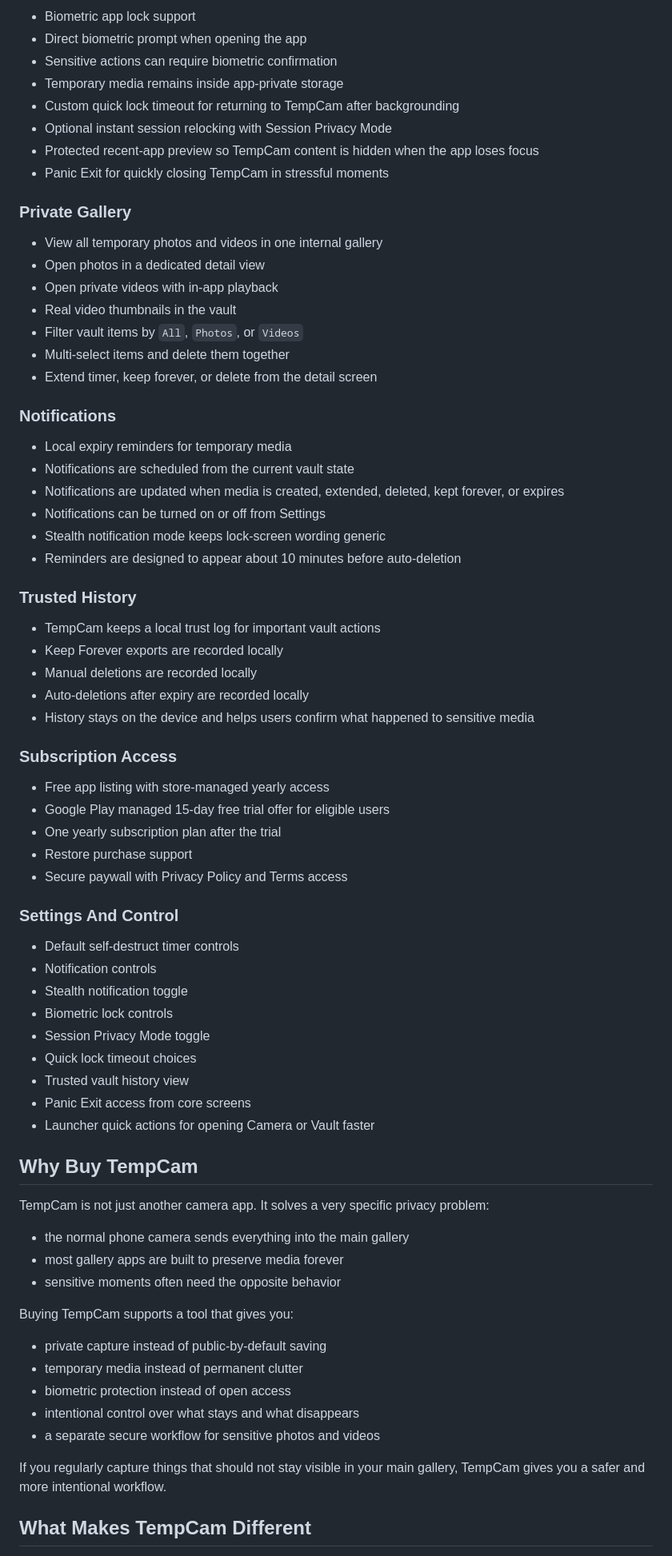
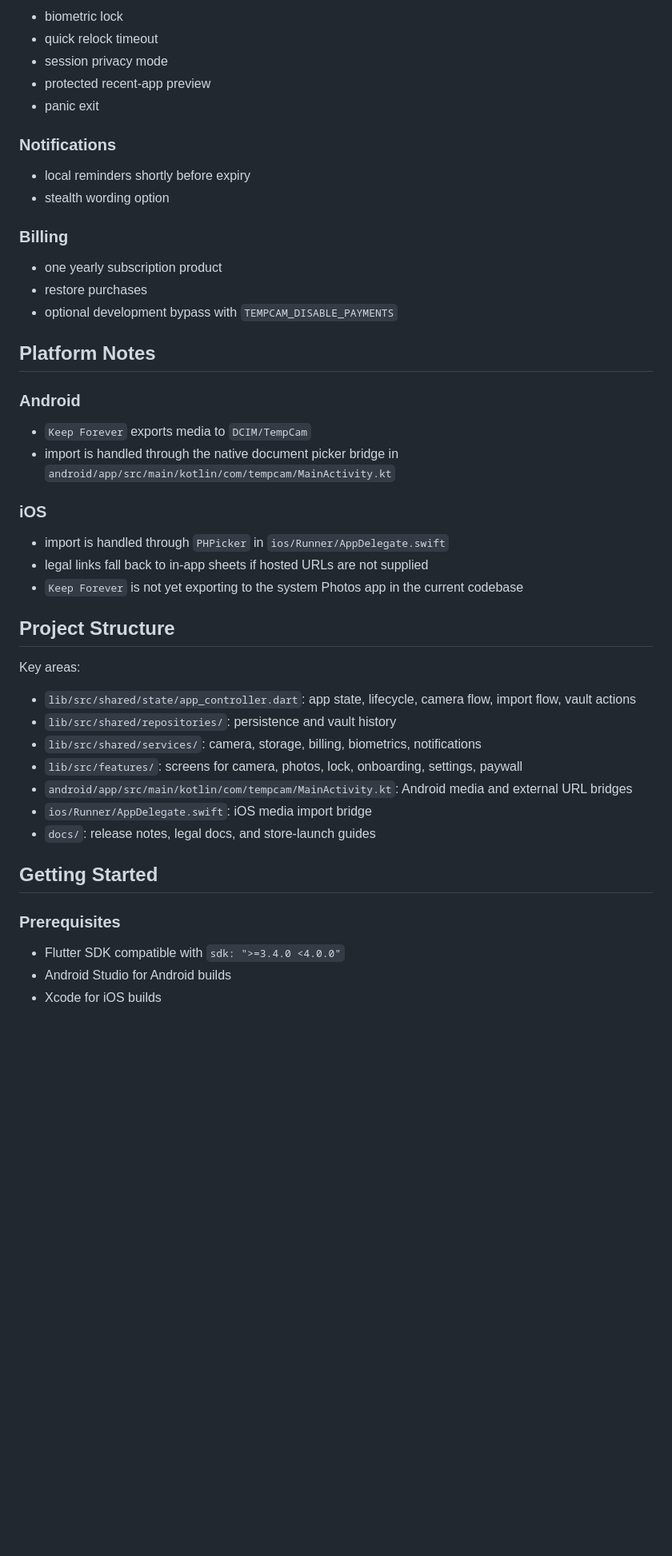
Before and after one commit to copy-ad/camera_app, a Markdown page: README.md, the part around one of its changes. Shown at 80% size. Drawn GitHub-style; blank space fills up the shorter version.

Commit message:
Refresh README for current app behavior

```diff
--- a/README.md
+++ b/README.md
@@ -63,77 +54,51 @@ TempCam is useful for:
 
-- Biometric app lock support
-- Direct biometric prompt when opening the app
-- Sensitive actions can require biometric confirmation
-- Temporary media remains inside app-private storage
-- Custom quick lock timeout for returning to TempCam after backgrounding
-- Optional instant session relocking with Session Privacy Mode
-- Protected recent-app preview so TempCam content is hidden when the app loses focus
-- Panic Exit for quickly closing TempCam in stressful moments
-
-### Private Gallery
-
-- View all temporary photos and videos in one internal gallery
-- Open photos in a dedicated detail view
-- Open private videos with in-app playback
-- Real video thumbnails in the vault
-- Filter vault items by `All`, `Photos`, or `Videos`
-- Multi-select items and delete them together
-- Extend timer, keep forever, or delete from the detail screen
+- biometric lock
+- quick relock timeout
+- session privacy mode
+- protected recent-app preview
+- panic exit
 
 ### Notifications
 
-- Local expiry reminders for temporary media
-- Notifications are scheduled from the current vault state
-- Notifications are updated when media is created, extended, deleted, kept forever, or expires
-- Notifications can be turned on or off from Settings
-- Stealth notification mode keeps lock-screen wording generic
-- Reminders are designed to appear about 10 minutes before auto-deletion
+- local reminders shortly before expiry
+- stealth wording option
 
-### Trusted History
+### Billing
 
-- TempCam keeps a local trust log for important vault actions
-- Keep Forever exports are recorded locally
-- Manual deletions are recorded locally
-- Auto-deletions after expiry are recorded locally
-- History stays on the device and helps users confirm what happened to sensitive media
+- one yearly subscription product
+- restore purchases
+- optional development bypass with `TEMPCAM_DISABLE_PAYMENTS`
 
-### Subscription Access
+## Platform Notes
 
-- Free app listing with store-managed yearly access
-- Google Play managed 15-day free trial offer for eligible users
-- One yearly subscription plan after the trial
-- Restore purchase support
-- Secure paywall with Privacy Policy and Terms access
+### Android
 
-### Settings And Control
+- `Keep Forever` exports media to `DCIM/TempCam`
+- import is handled through the native document picker bridge in `android/app/src/main/kotlin/com/tempcam/MainActivity.kt`
 
-- Default self-destruct timer controls
-- Notification controls
-- Stealth notification toggle
-- Biometric lock controls
-- Session Privacy Mode toggle
-- Quick lock timeout choices
-- Trusted vault history view
-- Panic Exit access from core screens
-- Launcher quick actions for opening Camera or Vault faster
+### iOS
 
-## Why Buy TempCam
+- import is handled through `PHPicker` in `ios/Runner/AppDelegate.swift`
+- legal links fall back to in-app sheets if hosted URLs are not supplied
+- `Keep Forever` is not yet exporting to the system Photos app in the current codebase
 
-TempCam is not just another camera app. It solves a very specific privacy problem:
+## Project Structure
 
-- the normal phone camera sends everything into the main gallery
-- most gallery apps are built to preserve media forever
-- sensitive moments often need the opposite behavior
+Key areas:
 
-Buying TempCam supports a tool that gives you:
+- `lib/src/shared/state/app_controller.dart`: app state, lifecycle, camera flow, import flow, vault actions
+- `lib/src/shared/repositories/`: persistence and vault history
+- `lib/src/shared/services/`: camera, storage, billing, biometrics, notifications
+- `lib/src/features/`: screens for camera, photos, lock, onboarding, settings, paywall
+- `android/app/src/main/kotlin/com/tempcam/MainActivity.kt`: Android media and external URL bridges
+- `ios/Runner/AppDelegate.swift`: iOS media import bridge
+- `docs/`: release notes, legal docs, and store-launch guides
 
-- private capture instead of public-by-default saving
-- temporary media instead of permanent clutter
-- biometric protection instead of open access
-- intentional control over what stays and what disappears
-- a separate secure workflow for sensitive photos and videos
+## Getting Started
 
-If you regularly capture things that should not stay visible in your main gallery, TempCam gives you a safer and more intentional workflow.
+### Prerequisites
 
-## What Makes TempCam Different
+- Flutter SDK compatible with `sdk: ">=3.4.0 <4.0.0"`
+- Android Studio for Android builds
+- Xcode for iOS builds
 
```
Also changed, not shown: other parts of README.md (+89 -58 lines).
